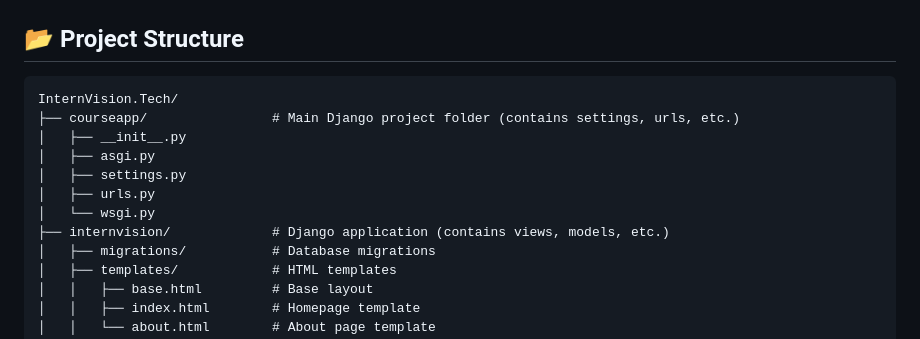
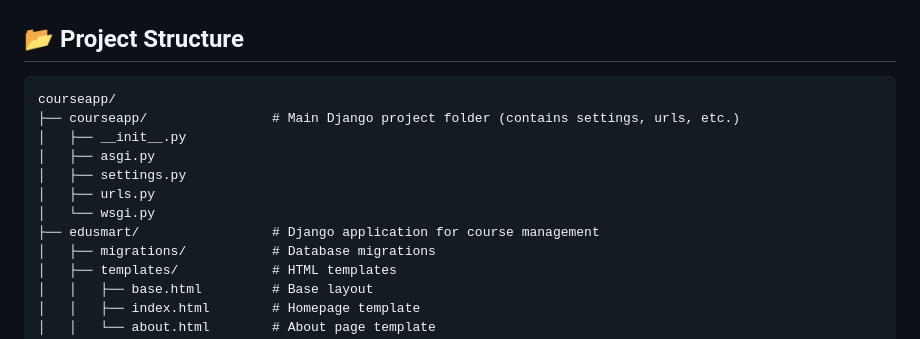
Before and after one commit to InternVision-Tech-Team/Course-Management, a Markdown page: README.md, the part around the change. GitHub-like rendering.

Commit message:
Update README.md
change the file name

````diff
--- a/README.md
+++ b/README.md
@@ -25,14 +25,14 @@ Welcome to the official repository of ** EduSmart Learning Website**'s website!
 
 ## 📂 Project Structure
 ```
-InternVision.Tech/
+courseapp/
 ├── courseapp/                # Main Django project folder (contains settings, urls, etc.)
 │   ├── __init__.py
 │   ├── asgi.py
 │   ├── settings.py
 │   ├── urls.py
 │   └── wsgi.py
-├── internvision/             # Django application (contains views, models, etc.)
+├── edusmart/                 # Django application for course management
 │   ├── migrations/           # Database migrations
 │   ├── templates/            # HTML templates
 │   │   ├── base.html         # Base layout
````
